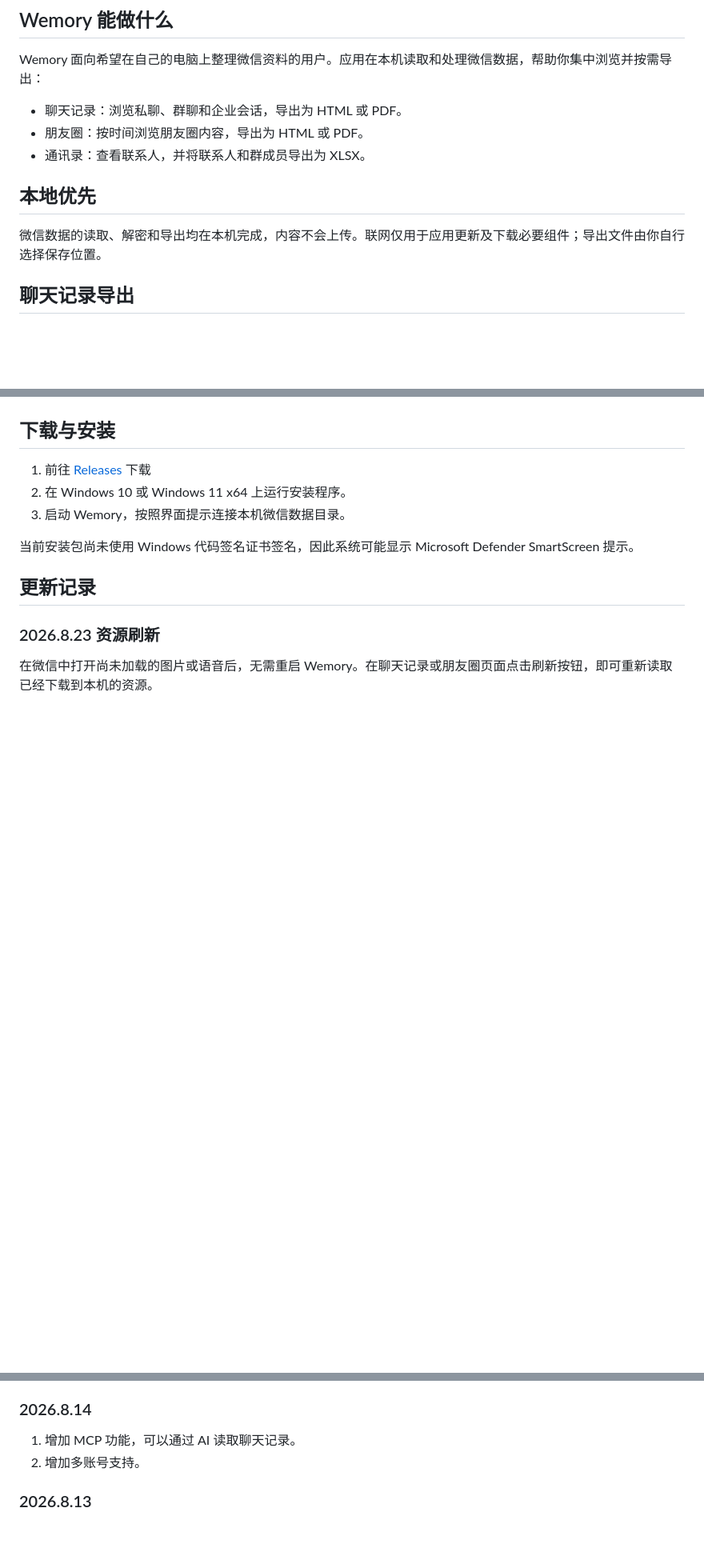
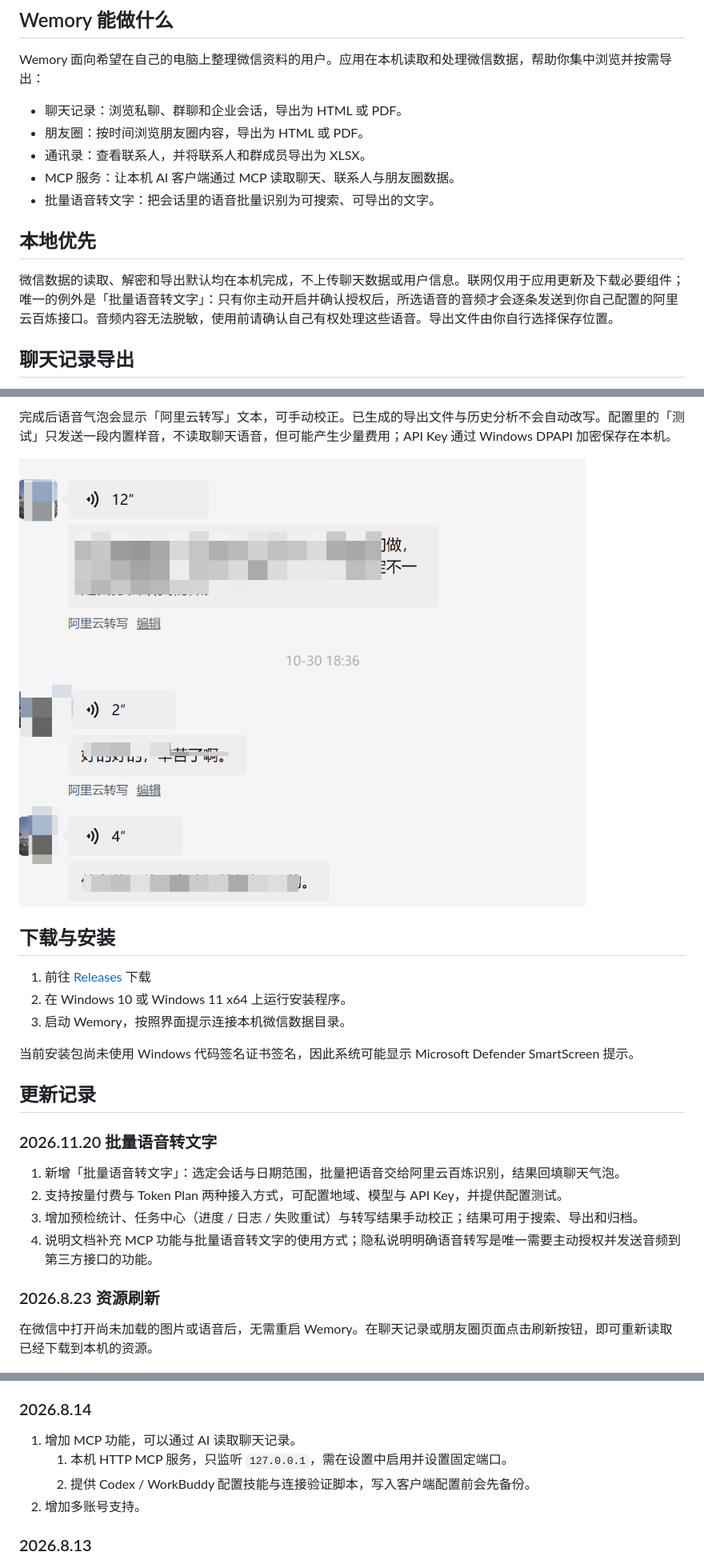
Before and after one commit to yipeng641/WechatExporter, a Markdown page: README.md, 3 parts joined by grey strips. Shown at 80% size. Drawn GitHub-style; pictures changed too: assets/wemory-speech-transcript.png (added); blank space fills up the shorter version.

```diff
--- a/README.md
+++ b/README.md
@@ -17,10 +17,12 @@ Wemory 面向希望在自己的电脑上整理微信资料的用户。应用在
 - 聊天记录：浏览私聊、群聊和企业会话，导出为 HTML 或 PDF。
 - 朋友圈：按时间浏览朋友圈内容，导出为 HTML 或 PDF。
 - 通讯录：查看联系人，并将联系人和群成员导出为 XLSX。
+- MCP 服务：让本机 AI 客户端通过 MCP 读取聊天、联系人与朋友圈数据。
+- 批量语音转文字：把会话里的语音批量识别为可搜索、可导出的文字。
 
 ## 本地优先
 
-微信数据的读取、解密和导出均在本机完成，内容不会上传。联网仅用于应用更新及下载必要组件；导出文件由你自行选择保存位置。
+微信数据的读取、解密和导出默认均在本机完成，不上传聊天数据或用户信息。联网仅用于应用更新及下载必要组件；唯一的例外是「批量语音转文字」：只有你主动开启并确认授权后，所选语音的音频才会逐条发送到你自己配置的阿里云百炼接口。音频内容无法脱敏，使用前请确认自己有权处理这些语音。导出文件由你自行选择保存位置。
 
 ## 聊天记录导出
 
@@ -44,3 +76,6 @@ Wemory 会将微信会话按好友、群聊和企业会话分类，支持搜索
+完成后语音气泡会显示「阿里云转写」文本，可手动校正。已生成的导出文件与历史分析不会自动改写。配置里的「测试」只发送一段内置样音，不读取聊天语音，但可能产生少量费用；API Key 通过 Windows DPAPI 加密保存在本机。
+
+![转写结果](assets/wemory-speech-transcript.png)
 
 ## 下载与安装
 
@@ -53,6 +88,13 @@ Wemory 会将微信会话按好友、群聊和企业会话分类，支持搜索
 
 ## 更新记录
 
+
+### 2026.11.20 批量语音转文字
+
+1. 新增「批量语音转文字」：选定会话与日期范围，批量把语音交给阿里云百炼识别，结果回填聊天气泡。
+2. 支持按量付费与 Token Plan 两种接入方式，可配置地域、模型与 API Key，并提供配置测试。
+3. 增加预检统计、任务中心（进度 / 日志 / 失败重试）与转写结果手动校正；结果可用于搜索、导出和归档。
+4. 说明文档补充 MCP 功能与批量语音转文字的使用方式；隐私说明明确语音转写是唯一需要主动授权并发送音频到第三方接口的功能。
 
 ### 2026.8.23 资源刷新
 
@@ -81,6 +123,8 @@ Wemory 会将微信会话按好友、群聊和企业会话分类，支持搜索
 ### 2026.8.14
 
 1. 增加 MCP 功能，可以通过 AI 读取聊天记录。
+   1. 本机 HTTP MCP 服务，只监听 `127.0.0.1`，需在设置中启用并设置固定端口。
+   2. 提供 Codex / WorkBuddy 配置技能与连接验证脚本，写入客户端配置前会先备份。
 2. 增加多账号支持。
 
 ### 2026.8.13
```
Also changed, not shown: other parts of README.md (+30 -0 lines), assets/wemory-speech-add-config.png (added), assets/wemory-speech-preview.png (added), assets/wemory-speech-settings.png (added).
